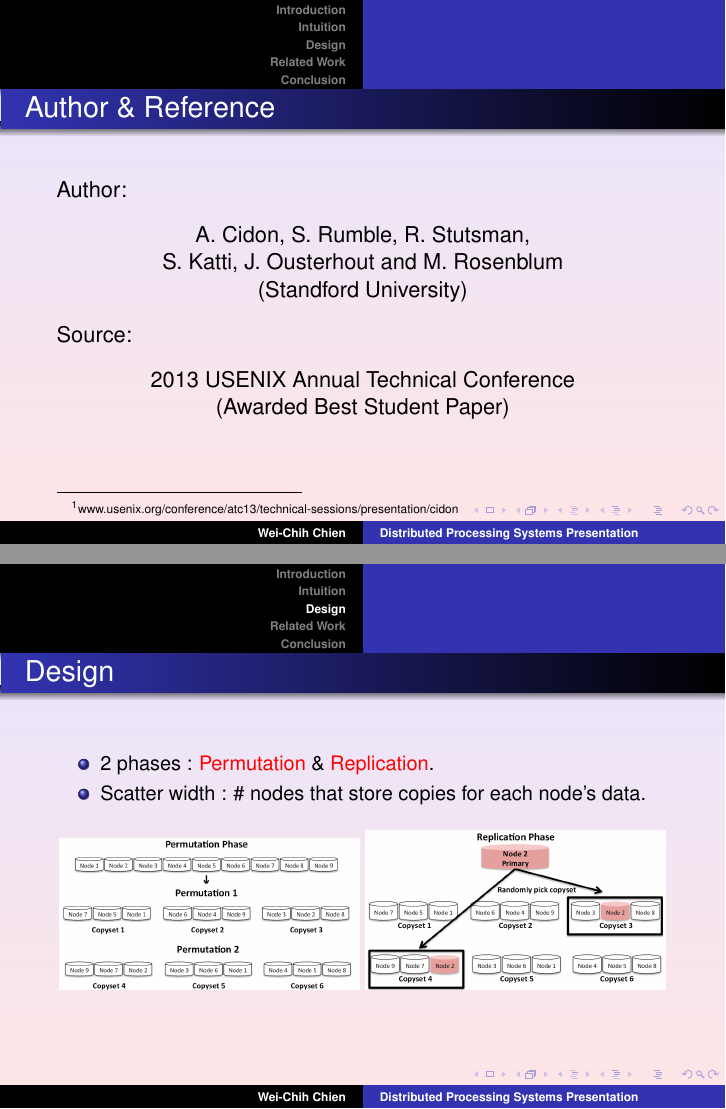
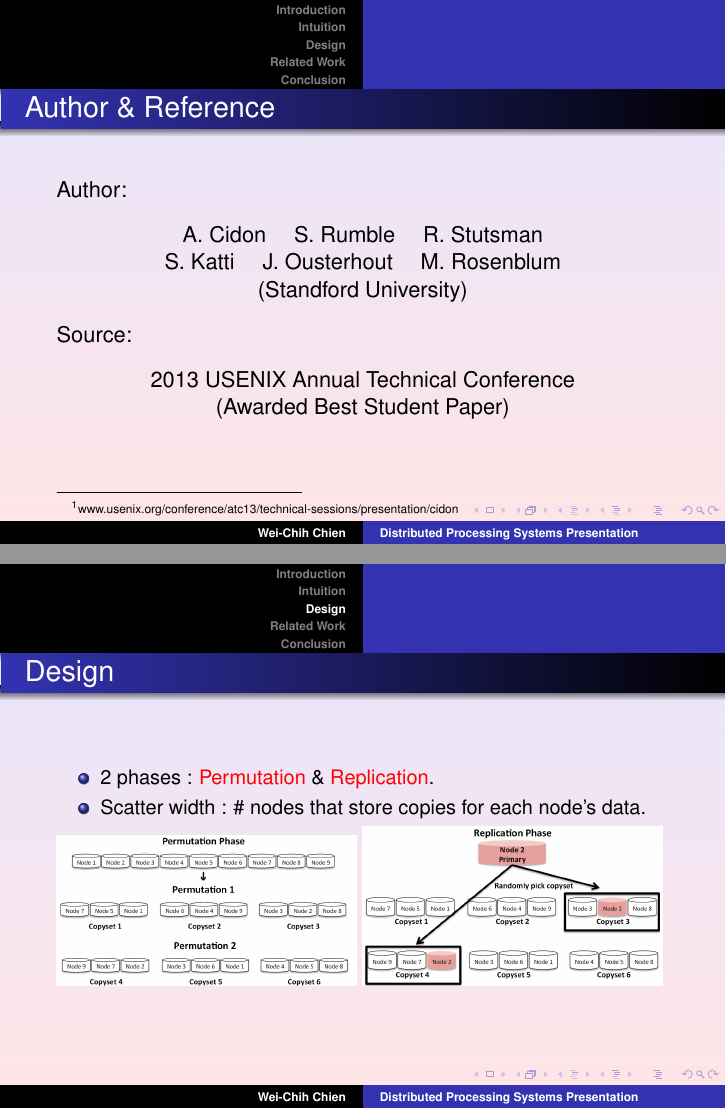
Before and after one commit to Chienweichih/first-latex-beamer, LaTeX slides (copyset.tex): pages 2 and 14 of 20, joined at a grey line. Compiled offline with pdfLaTeX.

Commit message:
change figure and quad

```diff
--- a/copyset.tex
+++ b/copyset.tex
@@ -15,6 +15,7 @@
 % these will be used later in the title page
 
 \setbeamerfont{footnote}{size=\tiny}
+\graphicspath{{fig/}}
 
 \title[Distributed Processing Systems Presentation]{Copysets : Reducing the Frequency of Data Loss in Cloud Storage}
 \author[Wei-Chih Chien]{Wei-Chih Chien\\ 60347046S}
@@ -41,8 +42,8 @@
 		\frametitle{Author \& Reference}
 		Author:
 		\begin{center}
-			A. Cidon, S. Rumble, R. Stutsman,\\
-			S. Katti, J. Ousterhout and M. Rosenblum\\
+			A. Cidon \quad S. Rumble \quad R. Stutsman\\
+			S. Katti \quad J. Ousterhout \quad M. Rosenblum\\
 			(Standford University)
 		\end{center}
 
@@ -236,18 +231,14 @@
 			\item 2 phases : \alert{Permutation} \& \alert{Replication}.
 			\item Scatter width : \# nodes that store copies for each node’s data.
 		\end{itemize}
-		\begin{figure}[htb]
 		\begin{minipage}[b]{0.49\linewidth}
 			\centering
-				\graphicspath{{fig/}}
 			\includegraphics[width=1\textwidth]{5.png}
 		\end{minipage}
 		\begin{minipage}[b]{0.49\linewidth}
 			\centering
-				\graphicspath{{fig/}}
 			\includegraphics[width=1\textwidth]{6.png}
 		\end{minipage}
-		\end{figure}
 	\end{frame}
 
 	\begin{frame}
```
Also changed, not shown: copyset.pdf, copyset.tex (18 more changed lines), 2 other files. Lines whose indentation alone changed are shown as unchanged.
